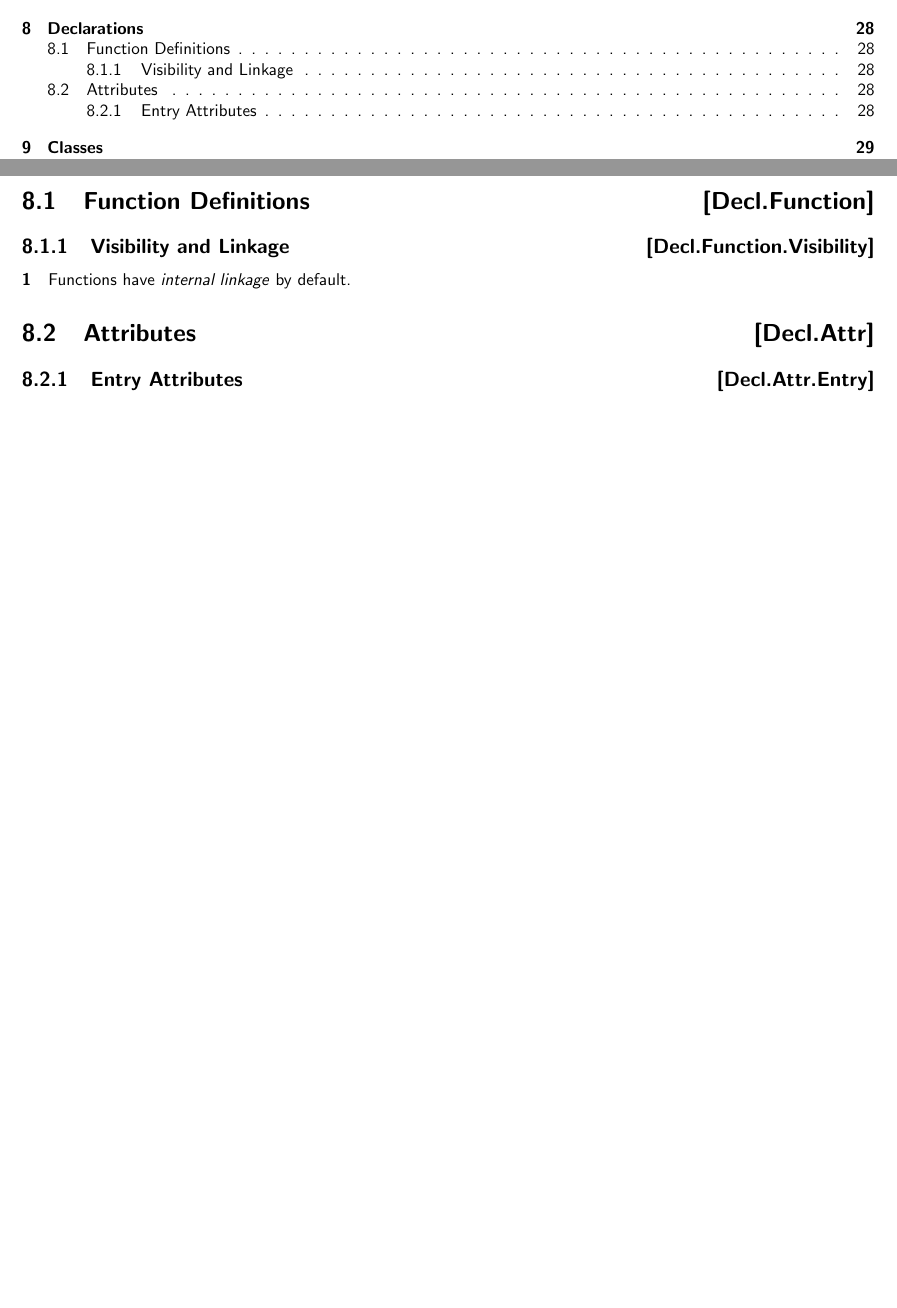
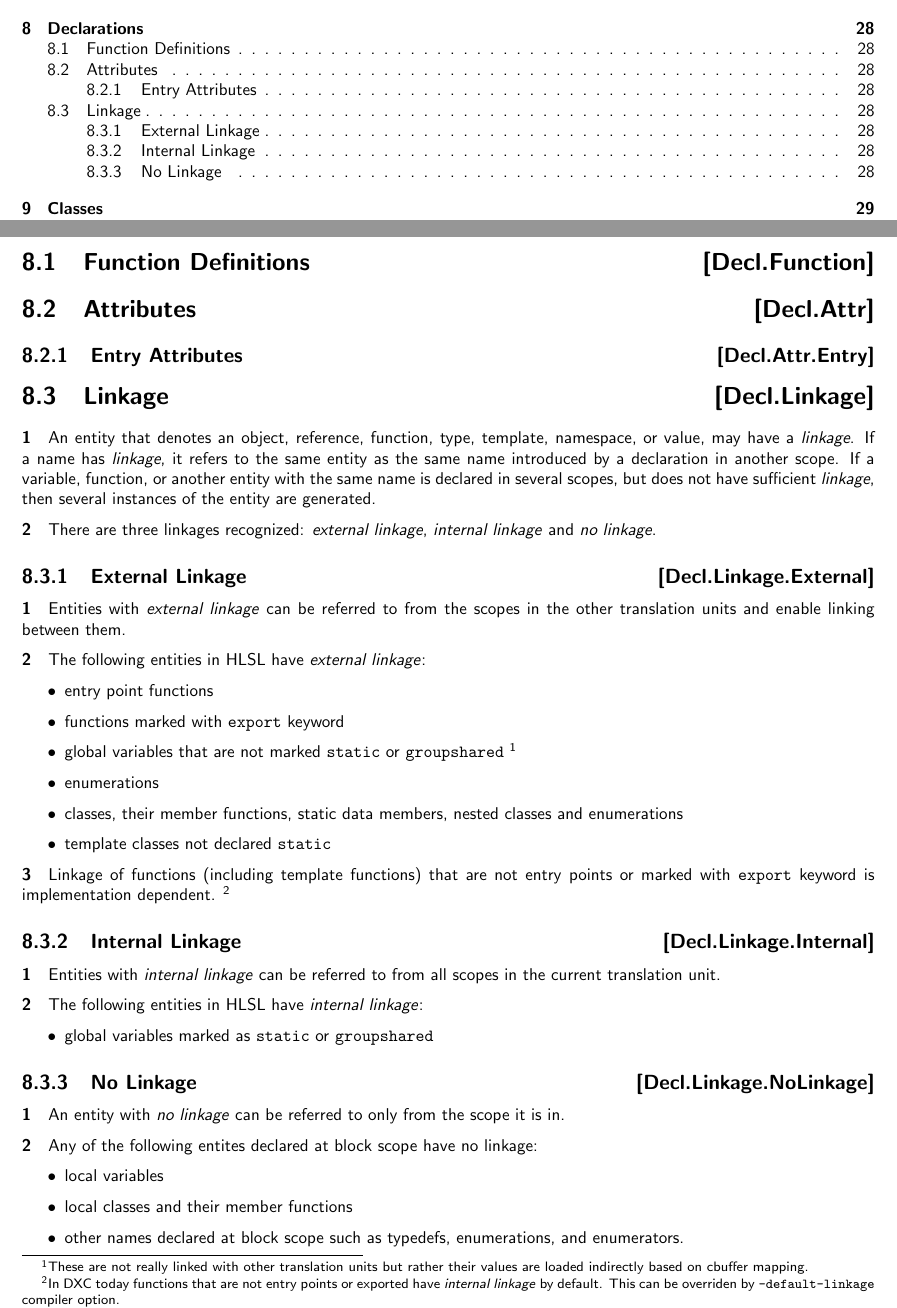
Before and after one commit to microsoft/hlsl-specs, a LaTeX thesis (specs/language/hlsl.tex, which reads specs/language/declarations.tex): two parts of pages 3 and 29 of 35, joined at a grey line, cut so that both start at the same text, the shorter picture padded with empty space. Compiled offline with pdfLaTeX.

Commit message:
Add linkage definitions

```diff
--- a/specs/language/declarations.tex
+++ b/specs/language/declarations.tex
@@ -1,8 +1,45 @@
 \Ch{Declarations}{Decl}
 \Sec{Function Definitions}{Decl.Function}
-\Sub{Visibility and Linkage}{Decl.Function.Visibility}
-
-\p Functions have \textit{internal linkage} by default.
-
 \Sec{Attributes}{Decl.Attr}
 \Sub{Entry Attributes}{Decl.Attr.Entry}
+\Sec{Linkage}{Decl.Linkage}
+
+\p An entity that denotes an object, reference, function, type, template, namespace, or value, may have a \textit{linkage}. If a name has \textit{linkage}, it refers to the same entity as the same name introduced by a declaration in another scope. If a variable, function, or another entity with the same name is declared in several scopes, but does not have sufficient \textit{linkage}, then several instances of the entity are generated.
+
+\p There are three linkages recognized: \textit{external linkage}, \textit{internal linkage} and \textit{no linkage}.
+
+\Sub{External Linkage}{Decl.Linkage.External}
+
+\p Entities with \textit{external linkage} can be referred to from the scopes in the other translation units and enable linking between them.
+
+\p The following entities in HLSL have \textit{external linkage}:
+\begin{itemize}
+    \item entry point functions
+    \item functions marked with \texttt{export} keyword
+    \item global variables that are not marked \texttt{static} or \texttt{groupshared} \footnote{These are not really linked with other translation units but rather their values are loaded indirectly based on cbuffer mapping.}
+    \item enumerations
+    \item classes, their member functions, static data members, nested classes and enumerations
+    \item template classes not declared \texttt{static}
+\end{itemize}
+
+\p Linkage of functions (including template functions) that are not entry points or marked with \texttt{export} keyword is implementation dependent. \footnote{In DXC today functions that are not entry points or exported have \textit{internal linkage} by default. This can be overriden by \texttt{-default-linkage} compiler option.}
+
+\Sub{Internal Linkage}{Decl.Linkage.Internal}
+
+\p Entities with \textit{internal linkage} can be referred to from all scopes in the current translation unit.
+
+\p The following entities in HLSL have \textit{internal linkage}:
+\begin{itemize}
+    \item global variables marked as \texttt{static} or \texttt{groupshared}
+\end{itemize}
+
+\Sub{No Linkage}{Decl.Linkage.NoLinkage}
+
+\p An entity with \textit{no linkage} can be referred to only from the scope it is in.
+
+\p Any of the following entites declared at block scope have no linkage:
+\begin{itemize}
+  \item local variables
+  \item local classes and their member functions
+  \item other names declared at block scope such as typedefs, enumerations, and enumerators.
+\end{itemize}
```
